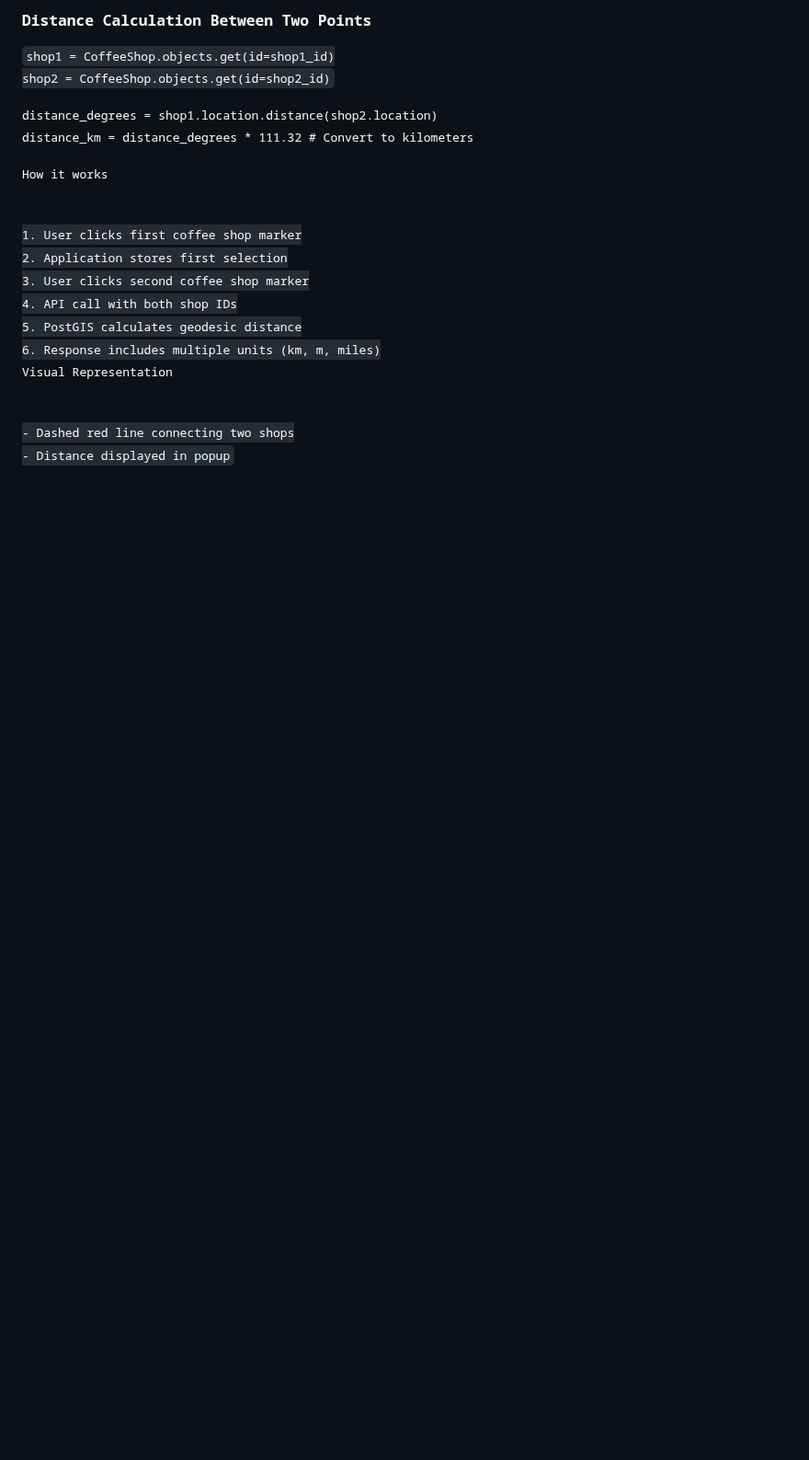
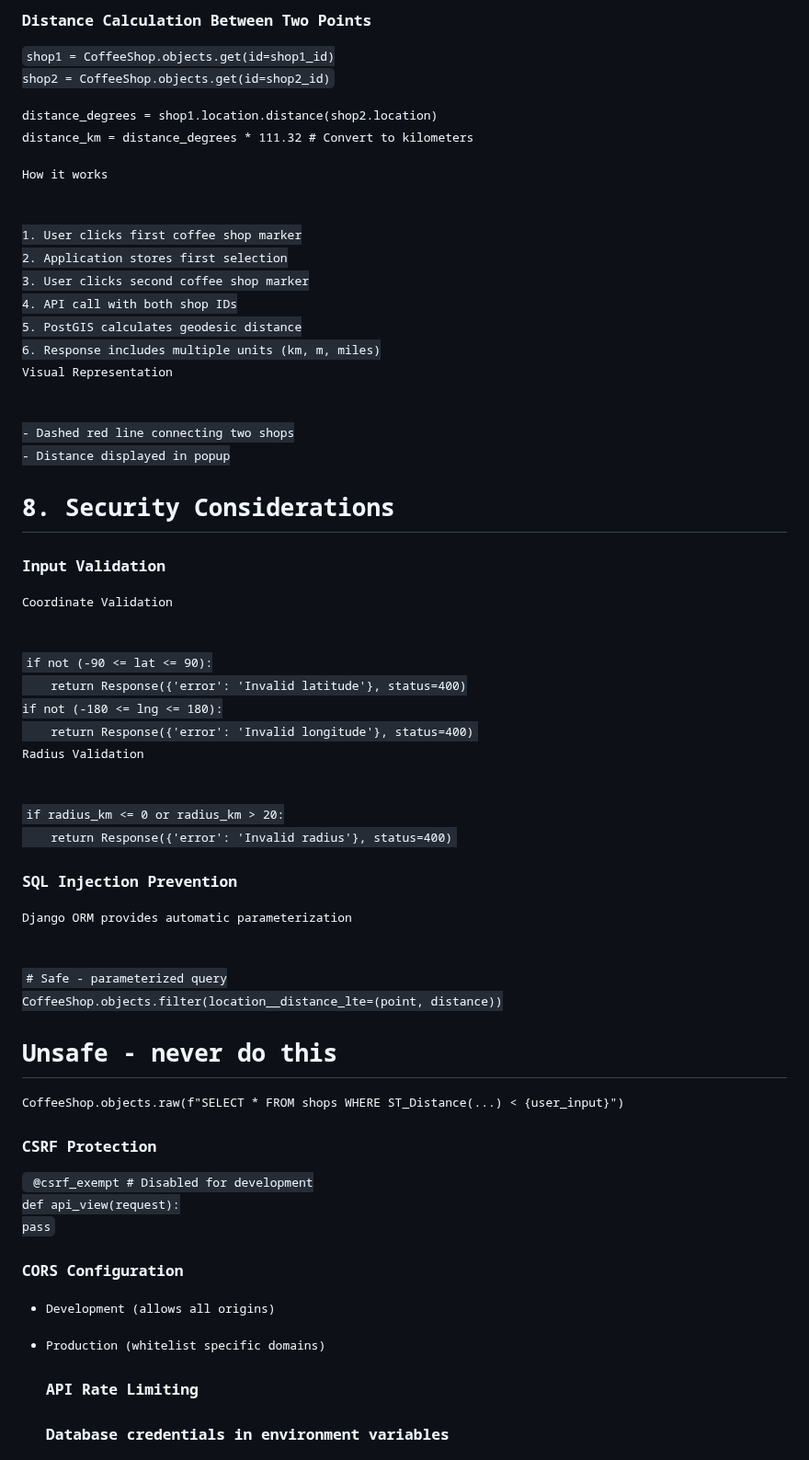
Before and after one commit to lanawalsh/webmapping_project, a Markdown page: README.md, the part around the change. Shown at 92% size. Drawn GitHub-style; blank space fills up the shorter version.

```diff
--- a/README.md
+++ b/README.md
@@ -438,3 +438,37 @@ distance_km = distance_degrees * 111.32  # Convert to kilometers</code>
 <p>Visual Representation</p>
 - Dashed red line connecting two shops
 - Distance displayed in popup
+
+
+# 8. Security Considerations
+###  Input Validation
+<p>Coordinate Validation</p>
+<code>if not (-90 <= lat <= 90):
+    return Response({'error': 'Invalid latitude'}, status=400)
+if not (-180 <= lng <= 180):
+    return Response({'error': 'Invalid longitude'}, status=400)</code>
+<p>Radius Validation</p>
+<code>if radius_km <= 0 or radius_km > 20:
+    return Response({'error': 'Invalid radius'}, status=400)</code>
+
+### SQL Injection Prevention
+<p>Django ORM provides automatic parameterization</p>
+<code># Safe - parameterized query
+CoffeeShop.objects.filter(location__distance_lte=(point, distance))
+
+# Unsafe - never do this
+CoffeeShop.objects.raw(f"SELECT * FROM shops WHERE ST_Distance(...) < {user_input}")</code>
+
+
+### CSRF Protection
+<code> @csrf_exempt  # Disabled for development
+def api_view(request):
+    pass</code>
+
+### CORS Configuration
+- Development (allows all origins)
+- Production (whitelist specific domains)
+
+  ### API Rate Limiting
+
+  ### Database credentials in environment variables
```
